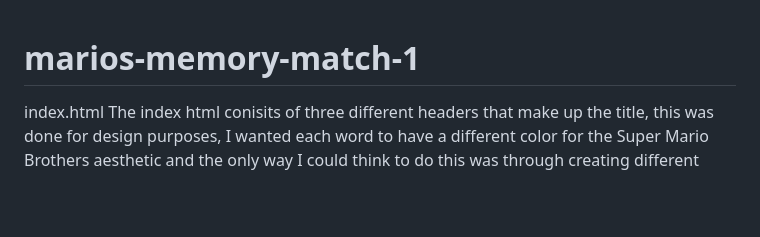
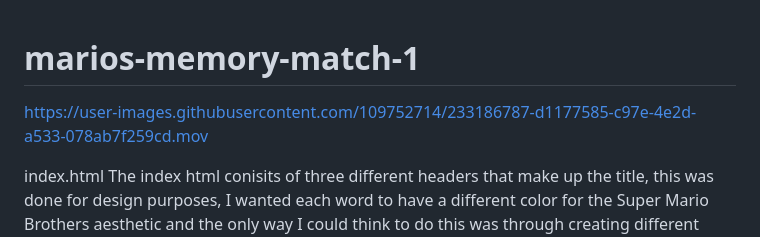
Before and after one commit to Diana-Cano/marios-memory-match-1, a Markdown page: README.md, the part around the change. Drawn GitHub-style; blank space fills up the shorter version.

```diff
--- a/README.md
+++ b/README.md
@@ -1,4 +1,17 @@
 # marios-memory-match-1
+
+
+
+
+https://user-images.githubusercontent.com/109752714/233186787-d1177585-c97e-4e2d-a533-078ab7f259cd.mov
+
+
+
+
+
+
+
+
 index.html
 The index html conisits of three different headers that make up the title, this was done for design purposes, I wanted each word to have a different color for the Super Mario Brothers aesthetic and the only way I could think to do this was through creating different header tags for each word in the title. Two image tags are also imcluded in the header for look purposes. Since the images went with the title I decided to include them im the header. There is also a section that contais a div that holds all the cards added in through java script. After that there is two more tags being the aside amd the footer. There is nothing in these tags however I included them in attempt to follow the 'holy grail layout' in order to make it compatiable with a mobile view along with a computer view. All of the tage previously mentioned are wrapped in a div called container inside the body of course.
 
```
